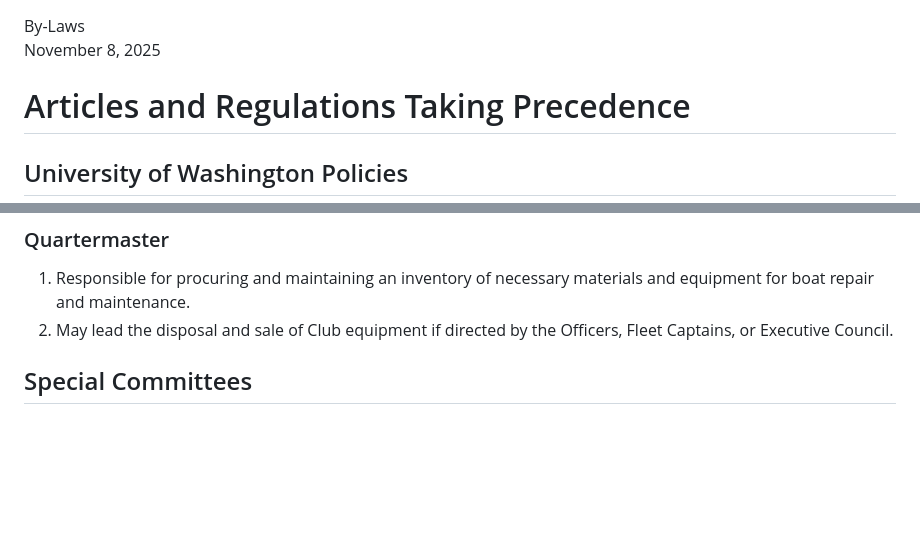
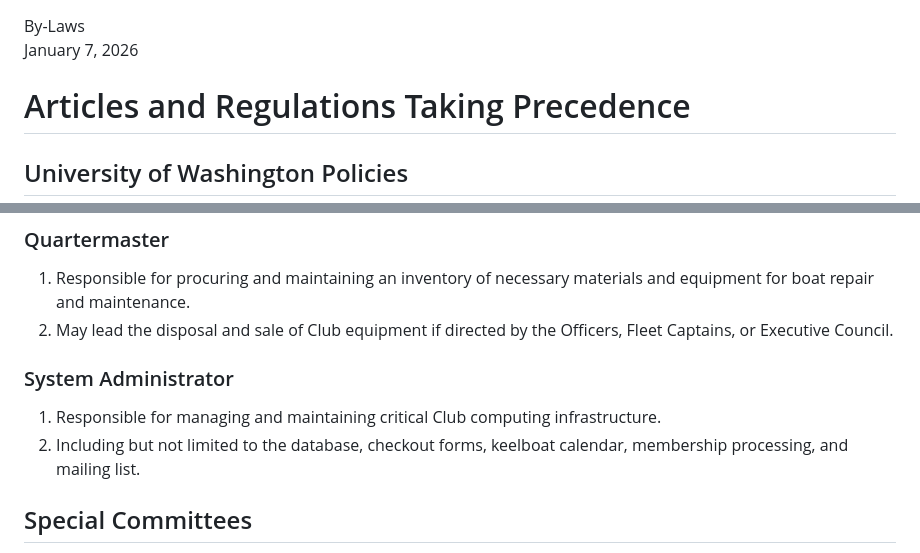
Before and after one commit to washingtonyachtclub/documents, a Markdown page: WYC_By-Laws.md, 2 parts joined by grey strips. Rendered like a GitHub page; blank space fills up the shorter version.

Commit message:
add system administrator position

```diff
--- a/WYC_By-Laws.md
+++ b/WYC_By-Laws.md
@@ -1,5 +1,5 @@
 <div class="document_title">By-Laws</div>
-<div class="document_revision">November 8, 2025</div>
+<div class="document_revision">January 7, 2026</div>
 
 # Articles and Regulations Taking Precedence
 ## University of Washington Policies
@@ -126,6 +126,10 @@ There shall be one Fleet Captain for each Fleet of vessels and one Sail Fleet Ca
 ### Quartermaster
 1. Responsible for procuring and maintaining an inventory of necessary materials and equipment for boat repair and maintenance.
 2. May lead the disposal and sale of Club equipment if directed by the Officers, Fleet Captains, or Executive Council.
+
+### System Administrator
+1. Responsible for managing and maintaining critical Club computing infrastructure.
+2. Including but not limited to the database, checkout forms, keelboat calendar, membership processing, and mailing list.
 
 ## Special Committees
 Special Committees may be designated by the Commodore as the need arises. Committees may be Standing Committees or they may be Temporary Committees formed to achieve a specific goal.
```
